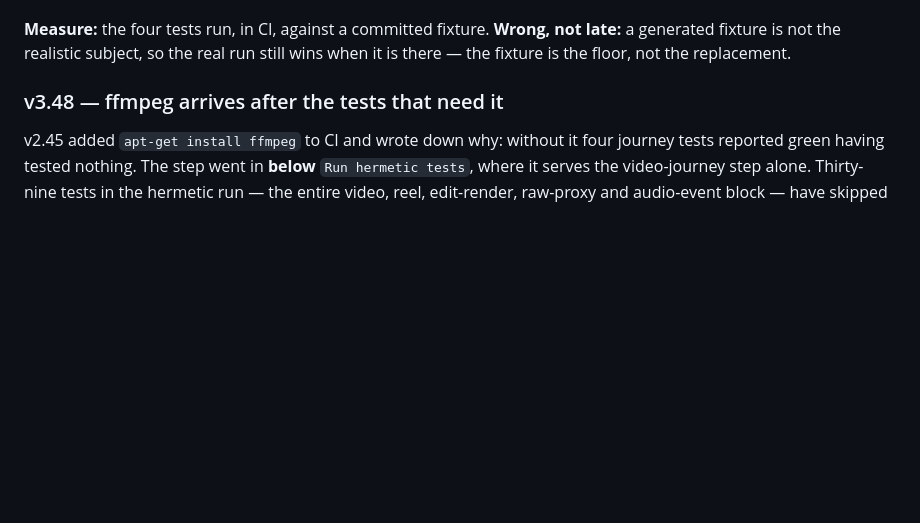
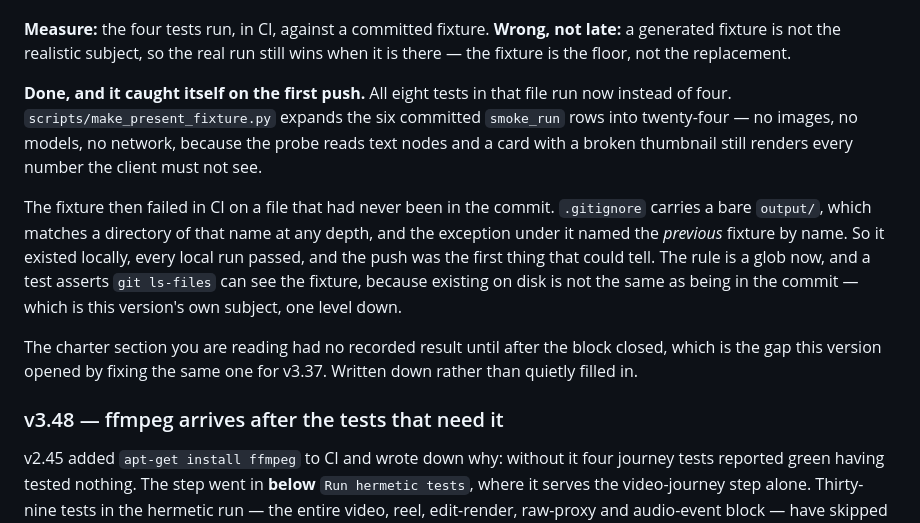
Before and after one commit to ChrisChen667788/pixcull, a Markdown page: docs/ROADMAP-v3.47-v3.51-charter.md, the part around the change. Rendered like a GitHub page; blank space fills up the shorter version.

Commit message:
docs: v3.47's own result, which it had not written down
The gap this version opened by closing the same one for v3.37: four of
the block's five sections recorded what happened and v3.47's did not.
Written now, including the part where the fixture it added failed in CI
on a file that had never been in the commit — this version's own
subject, one level down.

Co-Authored-By: Claude Opus 5 <noreply@anthropic.com>

```diff
--- a/docs/ROADMAP-v3.47-v3.51-charter.md
+++ b/docs/ROADMAP-v3.47-v3.51-charter.md
@@ -84,6 +84,25 @@ not have started.
 **Wrong, not late:** a generated fixture is not the realistic subject, so
 the real run still wins when it is there — the fixture is the floor, not
 the replacement.
+
+**Done, and it caught itself on the first push.** All eight tests in that
+file run now instead of four. `scripts/make_present_fixture.py` expands
+the six committed `smoke_run` rows into twenty-four — no images, no
+models, no network, because the probe reads text nodes and a card with a
+broken thumbnail still renders every number the client must not see.
+
+The fixture then failed in CI on a file that had never been in the
+commit. `.gitignore` carries a bare `output/`, which matches a directory
+of that name at any depth, and the exception under it named the
+*previous* fixture by name. So it existed locally, every local run
+passed, and the push was the first thing that could tell. The rule is a
+glob now, and a test asserts `git ls-files` can see the fixture, because
+existing on disk is not the same as being in the commit — which is this
+version's own subject, one level down.
+
+The charter section you are reading had no recorded result until after
+the block closed, which is the gap this version opened by fixing the
+same one for v3.37. Written down rather than quietly filled in.
 
 ### v3.48 — ffmpeg arrives after the tests that need it
 
```
